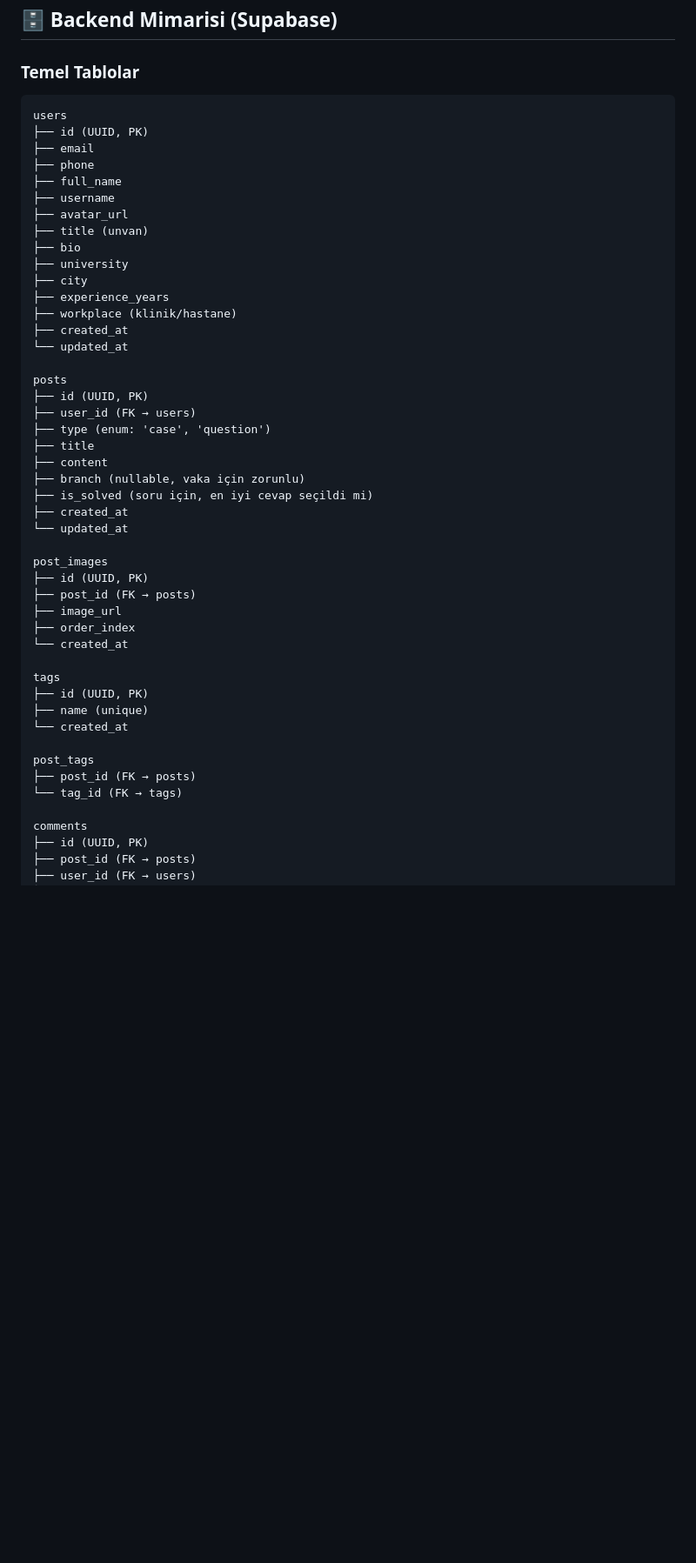
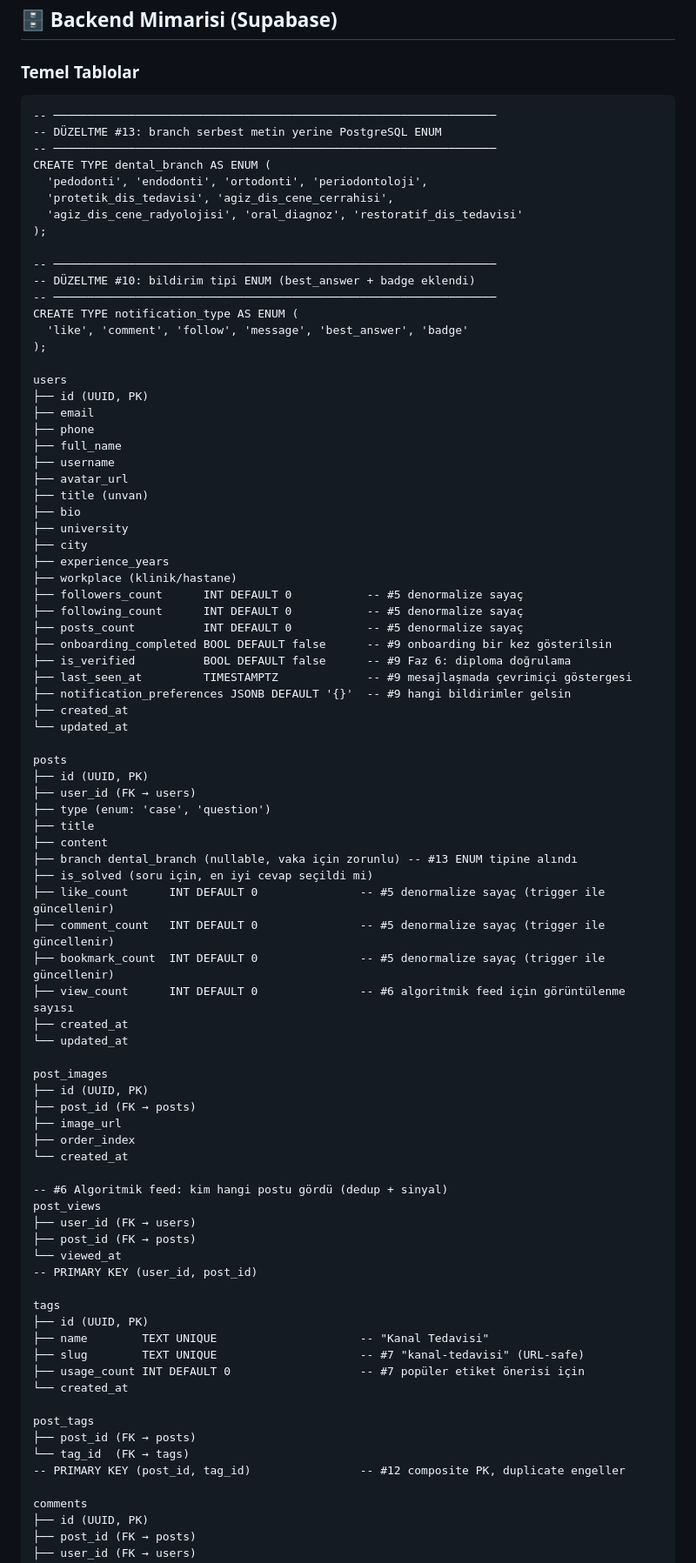
Before and after one commit to SaBenBurra/dentalink, a Markdown page: agents.md, the part around one of its changes. Shown at 87% size. Rendered like a GitHub page; blank space fills up the shorter version.

````diff
--- a/agents.md
+++ b/agents.md
@@ -223,6 +222,22 @@ Kullanıcıların motivasyonunu artırmak için rozet sistemi.
 ### Temel Tablolar
 
 ```
+-- ─────────────────────────────────────────────────────────────────
+-- DÜZELTME #13: branch serbest metin yerine PostgreSQL ENUM
+-- ─────────────────────────────────────────────────────────────────
+CREATE TYPE dental_branch AS ENUM (
+  'pedodonti', 'endodonti', 'ortodonti', 'periodontoloji',
+  'protetik_dis_tedavisi', 'agiz_dis_cene_cerrahisi',
+  'agiz_dis_cene_radyolojisi', 'oral_diagnoz', 'restoratif_dis_tedavisi'
+);
+
+-- ─────────────────────────────────────────────────────────────────
+-- DÜZELTME #10: bildirim tipi ENUM (best_answer + badge eklendi)
+-- ─────────────────────────────────────────────────────────────────
+CREATE TYPE notification_type AS ENUM (
+  'like', 'comment', 'follow', 'message', 'best_answer', 'badge'
+);
+
 users
 ├── id (UUID, PK)
 ├── email
@@ -236,6 +251,13 @@ users
 ├── city
 ├── experience_years
 ├── workplace (klinik/hastane)
+├── followers_count      INT DEFAULT 0           -- #5 denormalize sayaç
+├── following_count      INT DEFAULT 0           -- #5 denormalize sayaç
+├── posts_count          INT DEFAULT 0           -- #5 denormalize sayaç
+├── onboarding_completed BOOL DEFAULT false      -- #9 onboarding bir kez gösterilsin
+├── is_verified          BOOL DEFAULT false      -- #9 Faz 6: diploma doğrulama
+├── last_seen_at         TIMESTAMPTZ             -- #9 mesajlaşmada çevrimiçi göstergesi
+├── notification_preferences JSONB DEFAULT '{}'  -- #9 hangi bildirimler gelsin
 ├── created_at
 └── updated_at
 
@@ -245,8 +267,12 @@ posts
 ├── type (enum: 'case', 'question')
 ├── title
 ├── content
-├── branch (nullable, vaka için zorunlu)
+├── branch dental_branch (nullable, vaka için zorunlu) -- #13 ENUM tipine alındı
 ├── is_solved (soru için, en iyi cevap seçildi mi)
+├── like_count      INT DEFAULT 0               -- #5 denormalize sayaç (trigger ile güncellenir)
+├── comment_count   INT DEFAULT 0               -- #5 denormalize sayaç (trigger ile güncellenir)
+├── bookmark_count  INT DEFAULT 0               -- #5 denormalize sayaç (trigger ile güncellenir)
+├── view_count      INT DEFAULT 0               -- #6 algoritmik feed için görüntülenme sayısı
 ├── created_at
 └── updated_at
 
@@ -257,14 +283,24 @@ post_images
 ├── order_index
 └── created_at
 
+-- #6 Algoritmik feed: kim hangi postu gördü (dedup + sinyal)
+post_views
+├── user_id (FK → users)
+├── post_id (FK → posts)
+└── viewed_at
+-- PRIMARY KEY (user_id, post_id)
+
 tags
 ├── id (UUID, PK)
-├── name (unique)
+├── name        TEXT UNIQUE                     -- "Kanal Tedavisi"
+├── slug        TEXT UNIQUE                     -- #7 "kanal-tedavisi" (URL-safe)
+├── usage_count INT DEFAULT 0                   -- #7 popüler etiket önerisi için
 └── created_at
 
 post_tags
 ├── post_id (FK → posts)
-└── tag_id (FK → tags)
+└── tag_id  (FK → tags)
+-- PRIMARY KEY (post_id, tag_id)                -- #12 composite PK, duplicate engeller
 
 comments
 ├── id (UUID, PK)
````
Also changed, not shown: other parts of agents.md (+74 -16 lines).
